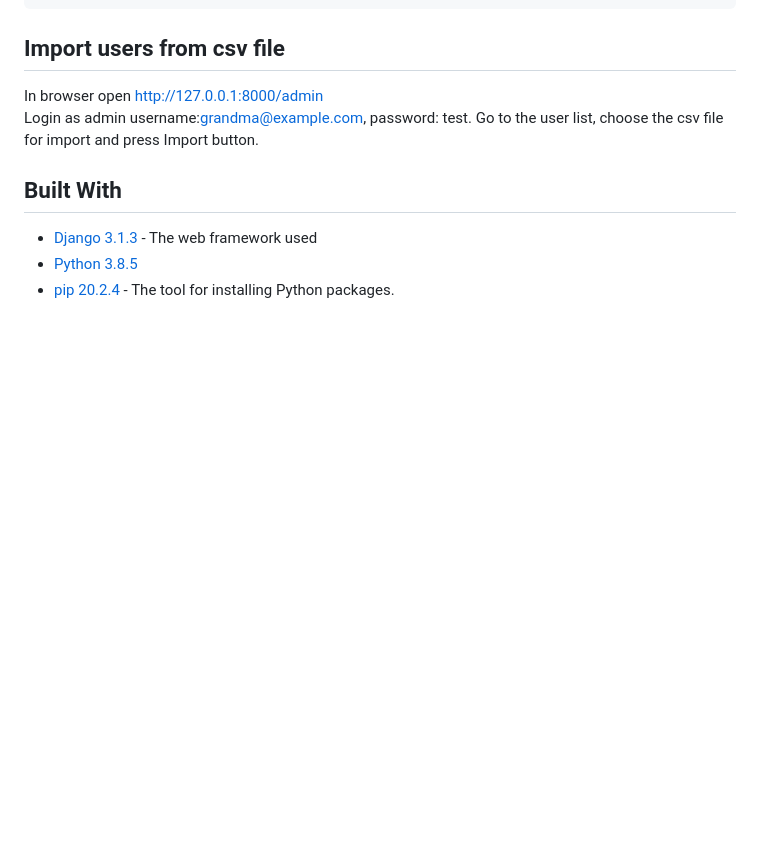
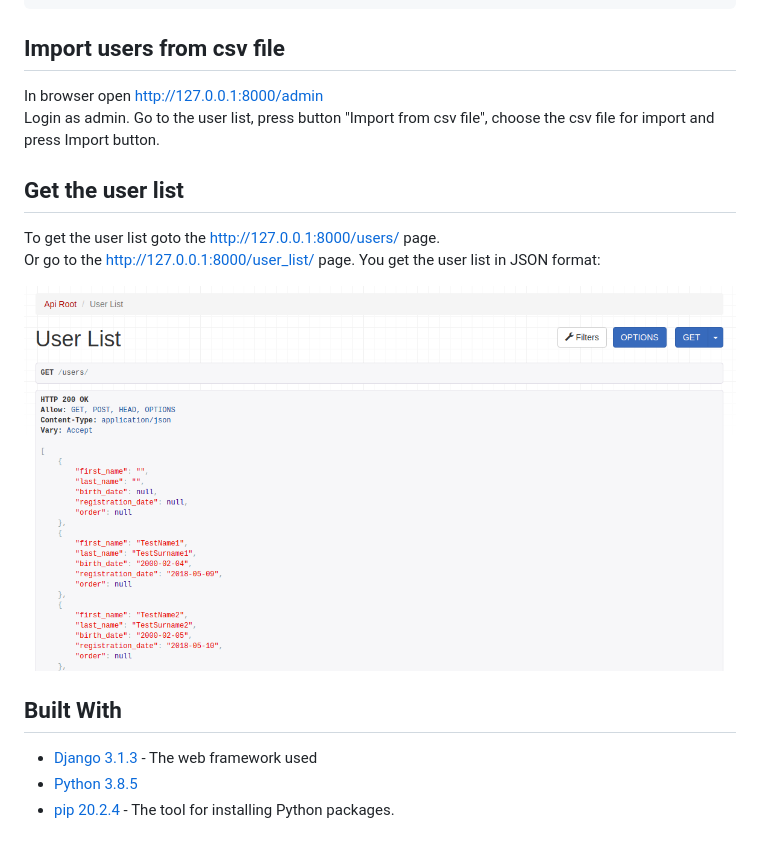
Before and after one commit to Vitamal/shop, a Markdown page: README.md, the part around the change. Rendered like a GitHub page; pictures changed too: user_list.png (added); blank space fills up the shorter version.

Commit message:
# edit the README.md

```diff
--- a/README.md
+++ b/README.md
@@ -51,8 +51,15 @@ python manage.py runserver
 
 ## Import users from csv file
 In browser open http://127.0.0.1:8000/admin
-Login as admin username:grandma@example.com,
-password: test.  Go to the user list, choose the csv file for import and press Import button.
+Login as admin.  Go to the user list, press button "Import from csv file", choose the csv file for import and press Import button.
+
+## Get the user list
+To get the user list goto the  http://127.0.0.1:8000/users/ page.
+Or go to the http://127.0.0.1:8000/user_list/ page.
+You get the user list in JSON format:
+
+![User_list](./user_list.png)
+
 
 ## Built With
 
```
